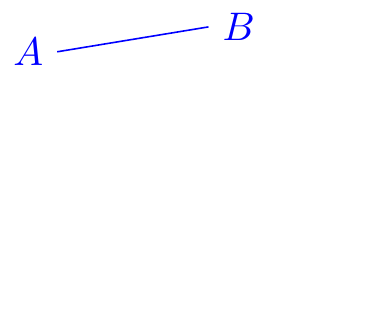
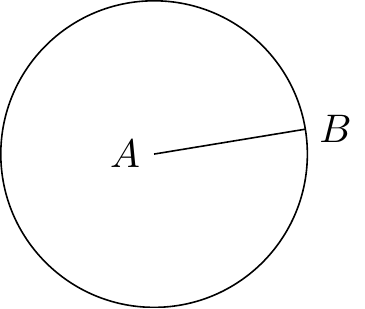
Before and after one commit to Symplectomorphism/tikz, a LaTeX figure (TeX/euclid/elements.tex): the whole page, the shorter picture padded with empty space. Compiled offline with pdfLaTeX.

Commit message:
added the circle

```diff
--- a/TeX/euclid/elements.tex
+++ b/TeX/euclid/elements.tex
@@ -4,12 +4,14 @@
 \begin{document}
 
 \begin{tikzpicture}
-  \coordinate [label=left:\textcolor{blue}{$A$}] (A) at ($ (0,0) +
-          0.1*(rand,rand) $);
-  \coordinate [label=right:\textcolor{blue}{$B$}] (B) at ($ (1.25,0.25) +
-          0.1*(rand,rand) $);
+  \coordinate [label=left:$A$] (A) at ($ (0,0) + 0.1*(rand,rand) $);
+  \coordinate [label=right:$B$] (B) at ($ (1.25,0.25) + 0.1*(rand,rand) $);
+  \draw[] (A) -- (B);
 
-  \draw[blue] (A) -- (B);
+  \draw (A) let
+              \p1 = ($ (B) - (A) $)
+            in
+              circle ({veclen(\x1,\y1)});
 \end{tikzpicture}
 
 \end{document}
```
Also changed, not shown: TeX/euclid/elements.pdf.
